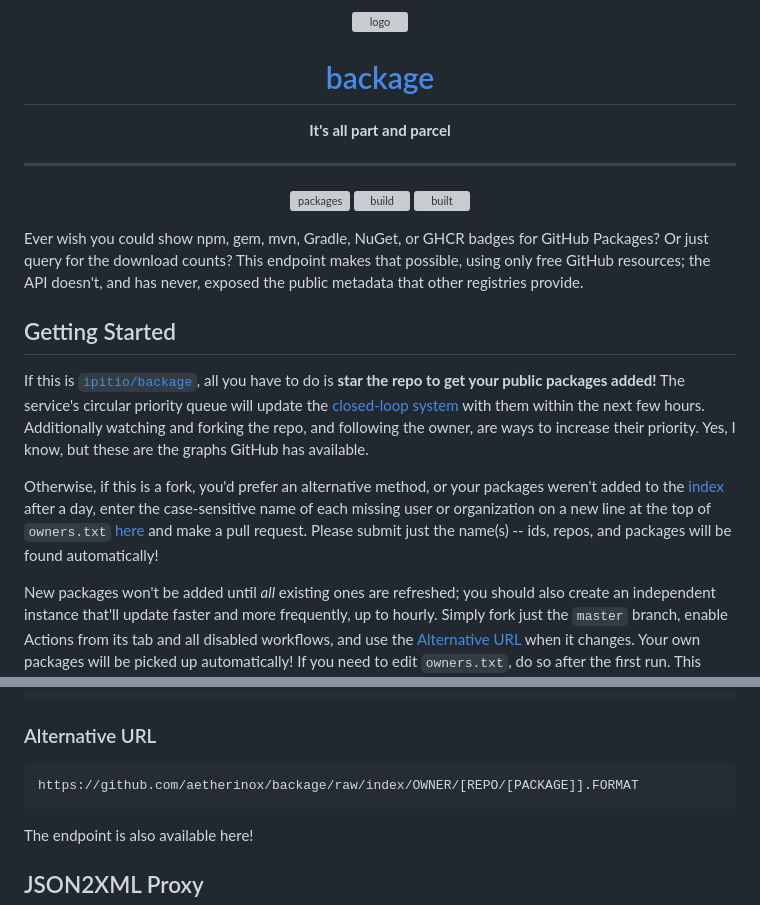
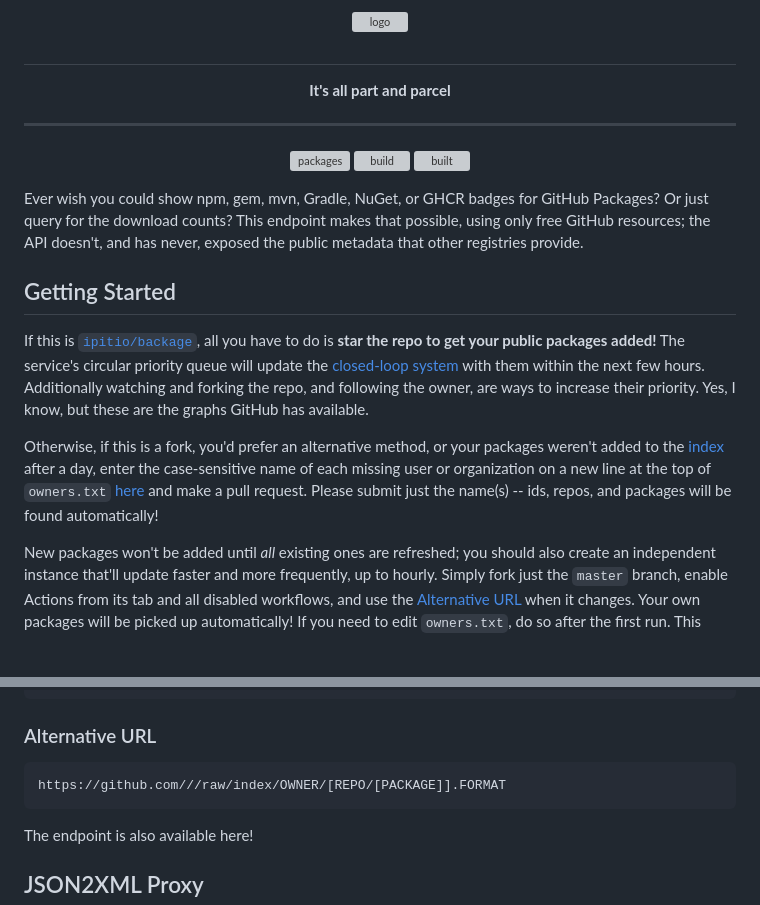
Before and after one commit to Aetherinox/backage, a Markdown page: README.md, 2 parts joined by grey strips. Rendered like a GitHub page; folded sections open; blank space fills up the shorter version; grey boxes are pictures that could not be loaded.

````diff
--- a/README.md
+++ b/README.md
@@ -4,5 +4,5 @@
 
-# [backage](https://github.com/aetherinox/backage)
+# [](https://github.com//)
 
 **It's all part and parcel**
 
@@ -161,7 +161,7 @@ As can packages in `owner[/repo]/.xml` files:
 ### Alternative URL
 
 ```py
-https://github.com/aetherinox/backage/raw/index/OWNER/[REPO/[PACKAGE]].FORMAT
+https://github.com///raw/index/OWNER/[REPO/[PACKAGE]].FORMAT
 ```
 
 The endpoint is also available here!
````
Also changed, not shown: other parts of README.md (+5 -5 lines).
